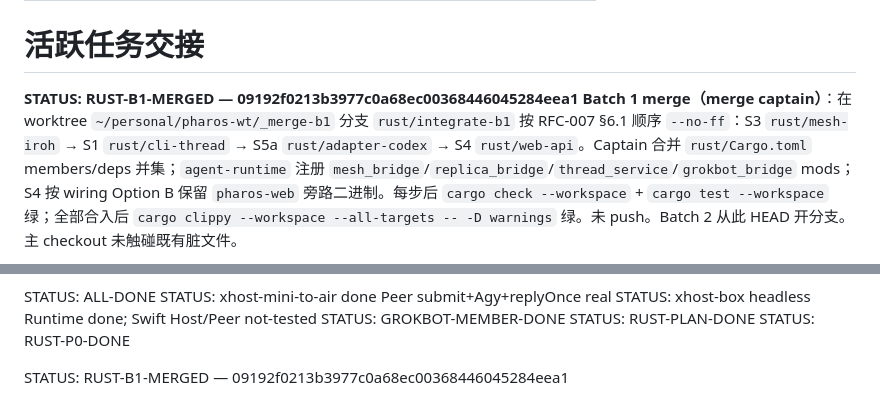
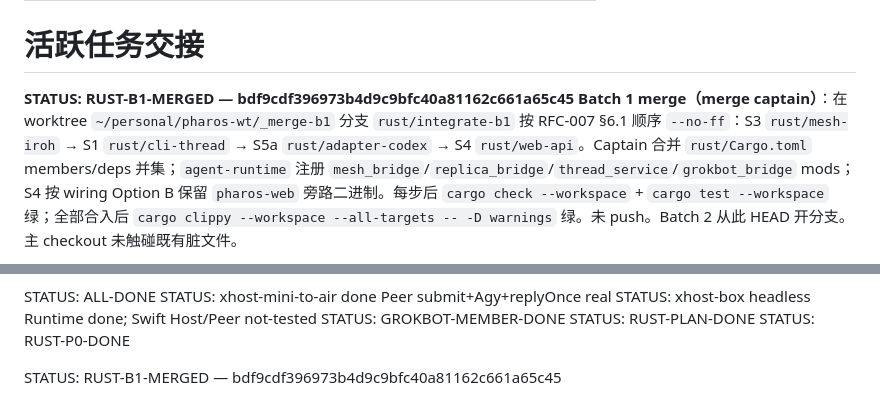
Before and after one commit to baixianger/pharos, a Markdown page: docs/handoff.md, 2 parts joined by grey strips. GitHub-like rendering.

Commit message:
docs: point RUST-B1-MERGED status at tip bdf9cdf396973b4d9c9bfc40a81162c661a65c45
Co-authored-by: Cursor <cursoragent@cursor.com>

```diff
--- a/docs/handoff.md
+++ b/docs/handoff.md
@@ -4,7 +4,7 @@ summary: 2026-11-10：Batch 1 四流已 merge captain 合入；Batch 2 从此 HE
 
 # 活跃任务交接
 
-**STATUS: RUST-B1-MERGED — 09192f0213b3977c0a68ec00368446045284eea1**
+**STATUS: RUST-B1-MERGED — bdf9cdf396973b4d9c9bfc40a81162c661a65c45**
 **Batch 1 merge（merge captain）**：在 worktree `~/personal/pharos-wt/_merge-b1` 分支 `rust/integrate-b1` 按 RFC-007 §6.1 顺序 `--no-ff`：S3 `rust/mesh-iroh` → S1 `rust/cli-thread` → S5a `rust/adapter-codex` → S4 `rust/web-api`。Captain 合并 `rust/Cargo.toml` members/deps 并集；`agent-runtime` 注册 `mesh_bridge`/`replica_bridge`/`thread_service`/`grokbot_bridge` mods；S4 按 wiring Option B 保留 `pharos-web` 旁路二进制。每步后 `cargo check --workspace` + `cargo test --workspace` 绿；全部合入后 `cargo clippy --workspace --all-targets -- -D warnings` 绿。未 push。Batch 2 从此 HEAD 开分支。主 checkout 未触碰既有脏文件。
 
 **STATUS: RUST-P0-DONE**
@@ -362,4 +362,4 @@ STATUS: RUST-PLAN-DONE
 STATUS: RUST-P0-DONE
 
 
-STATUS: RUST-B1-MERGED — 09192f0213b3977c0a68ec00368446045284eea1
+STATUS: RUST-B1-MERGED — bdf9cdf396973b4d9c9bfc40a81162c661a65c45
```
